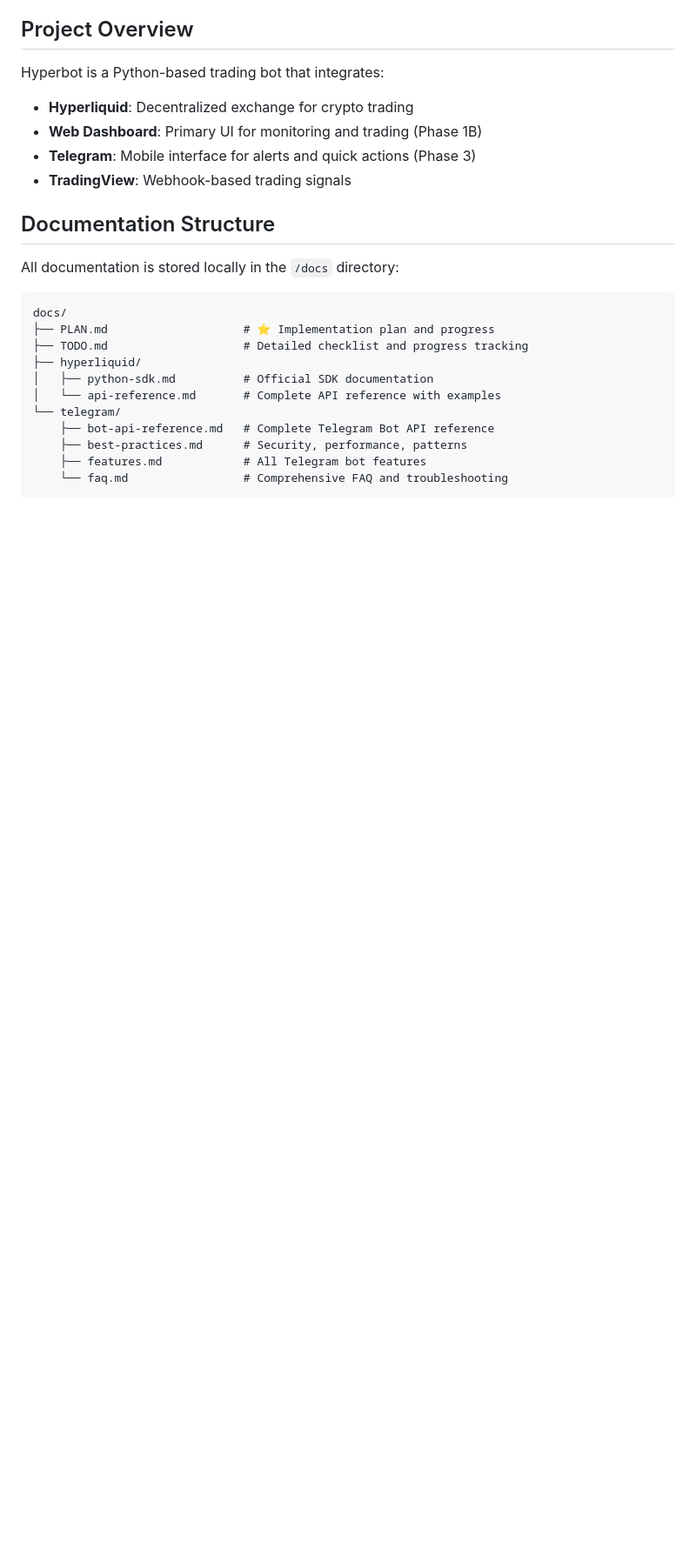
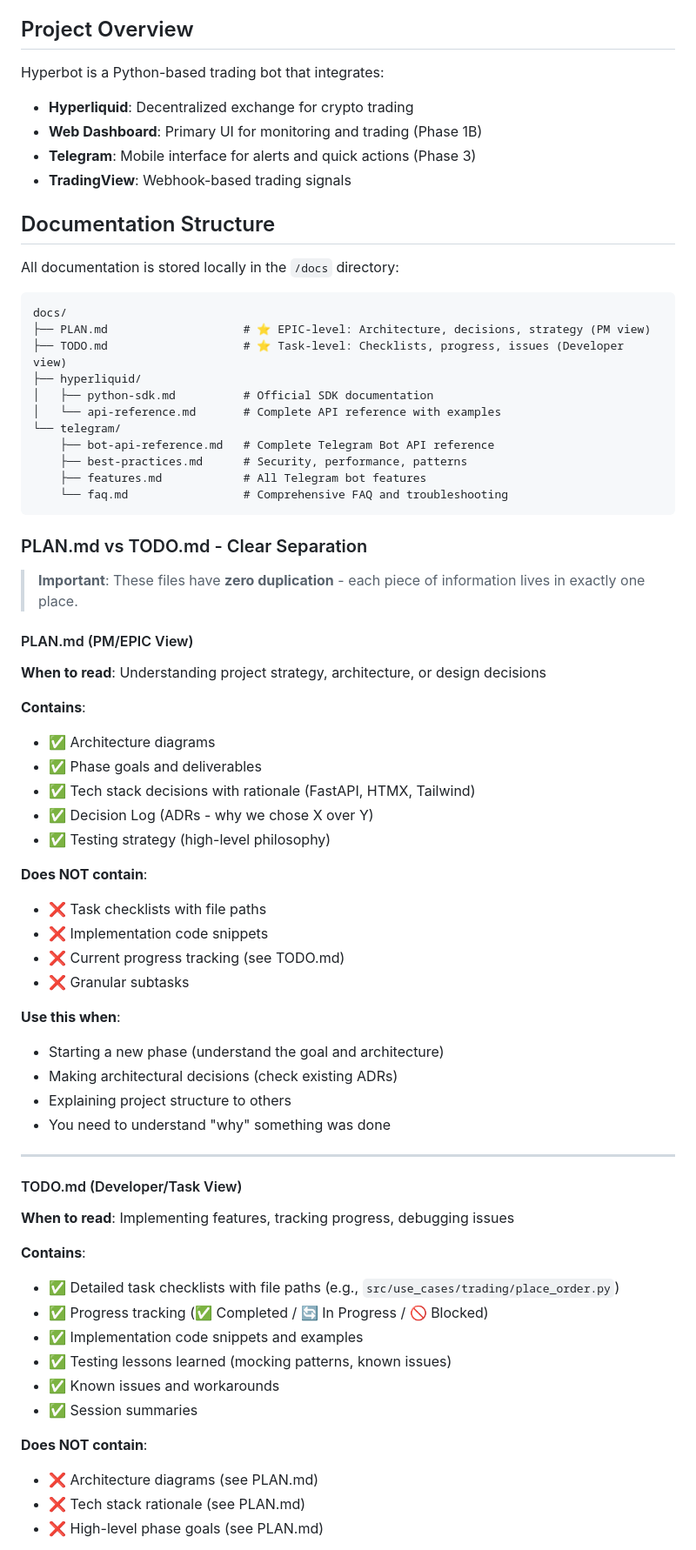
Before and after one commit to DennisDyallo/hyperbot, a Markdown page: CLAUDE.md, the part around the change printed below. Shown: that part at 87% size. GitHub-like rendering; blank space fills up the shorter version.

````diff
--- a/CLAUDE.md
+++ b/CLAUDE.md
@@ -24,8 +26,8 @@ All documentation is stored locally in the `/docs` directory:
 
 ```
 docs/
-├── PLAN.md                    # ⭐ Implementation plan and progress
-├── TODO.md                    # Detailed checklist and progress tracking
+├── PLAN.md                    # ⭐ EPIC-level: Architecture, decisions, strategy (PM view)
+├── TODO.md                    # ⭐ Task-level: Checklists, progress, issues (Developer view)
 ├── hyperliquid/
 │   ├── python-sdk.md          # Official SDK documentation
 │   └── api-reference.md       # Complete API reference with examples
@@ -34,3 +36,49 @@ docs/
     ├── best-practices.md      # Security, performance, patterns
     ├── features.md            # All Telegram bot features
     └── faq.md                 # Comprehensive FAQ and troubleshooting
+```
+
+### PLAN.md vs TODO.md - Clear Separation
+
+> **Important**: These files have **zero duplication** - each piece of information lives in exactly one place.
+
+#### PLAN.md (PM/EPIC View)
+**When to read**: Understanding project strategy, architecture, or design decisions
+
+**Contains**:
+- ✅ Architecture diagrams
+- ✅ Phase goals and deliverables
+- ✅ Tech stack decisions with rationale (FastAPI, HTMX, Tailwind)
+- ✅ Decision Log (ADRs - why we chose X over Y)
+- ✅ Testing strategy (high-level philosophy)
+
+**Does NOT contain**:
+- ❌ Task checklists with file paths
+- ❌ Implementation code snippets
+- ❌ Current progress tracking (see TODO.md)
+- ❌ Granular subtasks
+
+**Use this when**:
+- Starting a new phase (understand the goal and architecture)
+- Making architectural decisions (check existing ADRs)
+- Explaining project structure to others
+- You need to understand "why" something was done
+
+---
+
+#### TODO.md (Developer/Task View)
+**When to read**: Implementing features, tracking progress, debugging issues
+
+**Contains**:
+- ✅ Detailed task checklists with file paths (e.g., `src/use_cases/trading/place_order.py`)
+- ✅ Progress tracking (✅ Completed / 🔄 In Progress / 🚫 Blocked)
+- ✅ Implementation code snippets and examples
+- ✅ Testing lessons learned (mocking patterns, known issues)
+- ✅ Known issues and workarounds
+- ✅ Session summaries
+
+**Does NOT contain**:
+- ❌ Architecture diagrams (see PLAN.md)
+- ❌ Tech stack rationale (see PLAN.md)
+- ❌ High-level phase goals (see PLAN.md)
+
````
Also changed, not shown: other parts of CLAUDE.md (+67 -4 lines).
